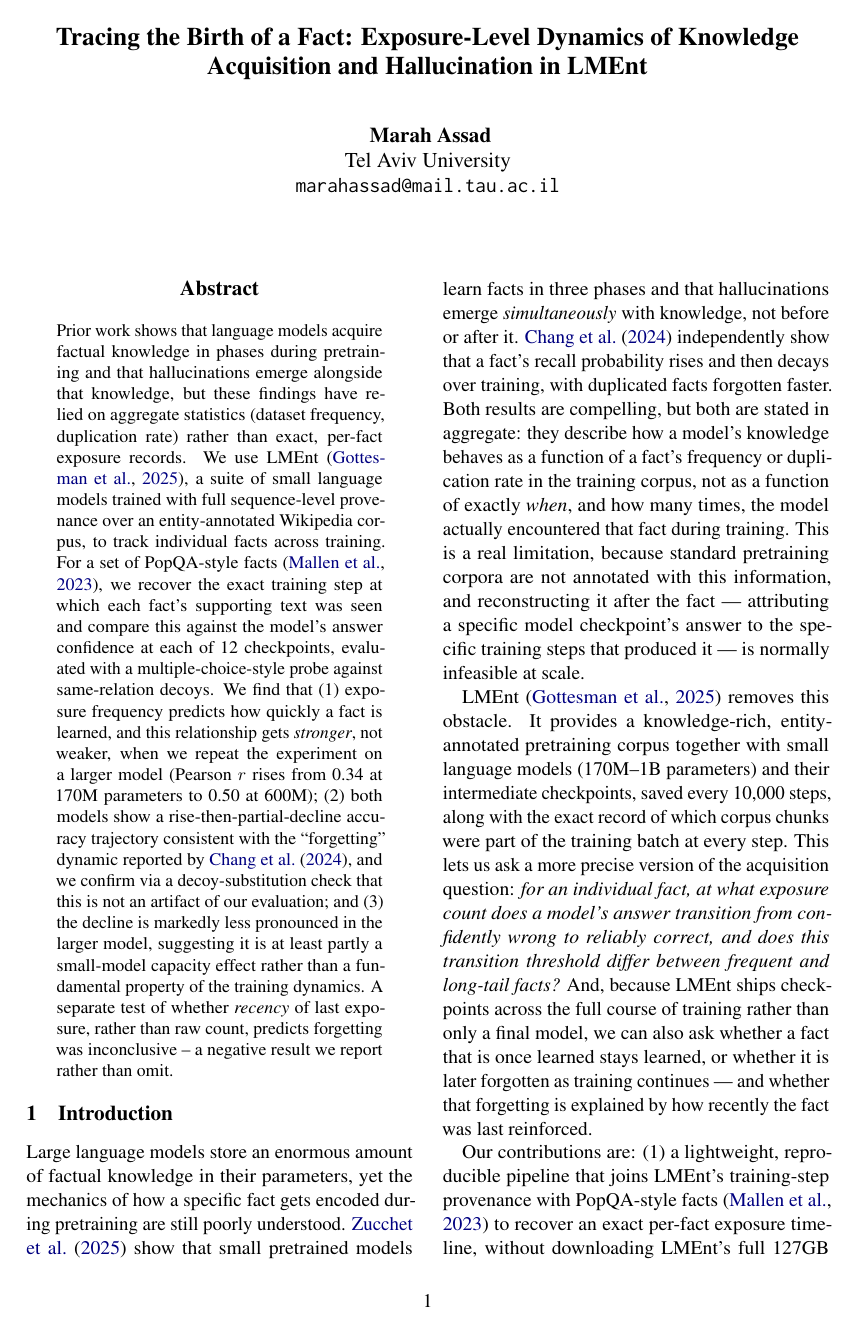
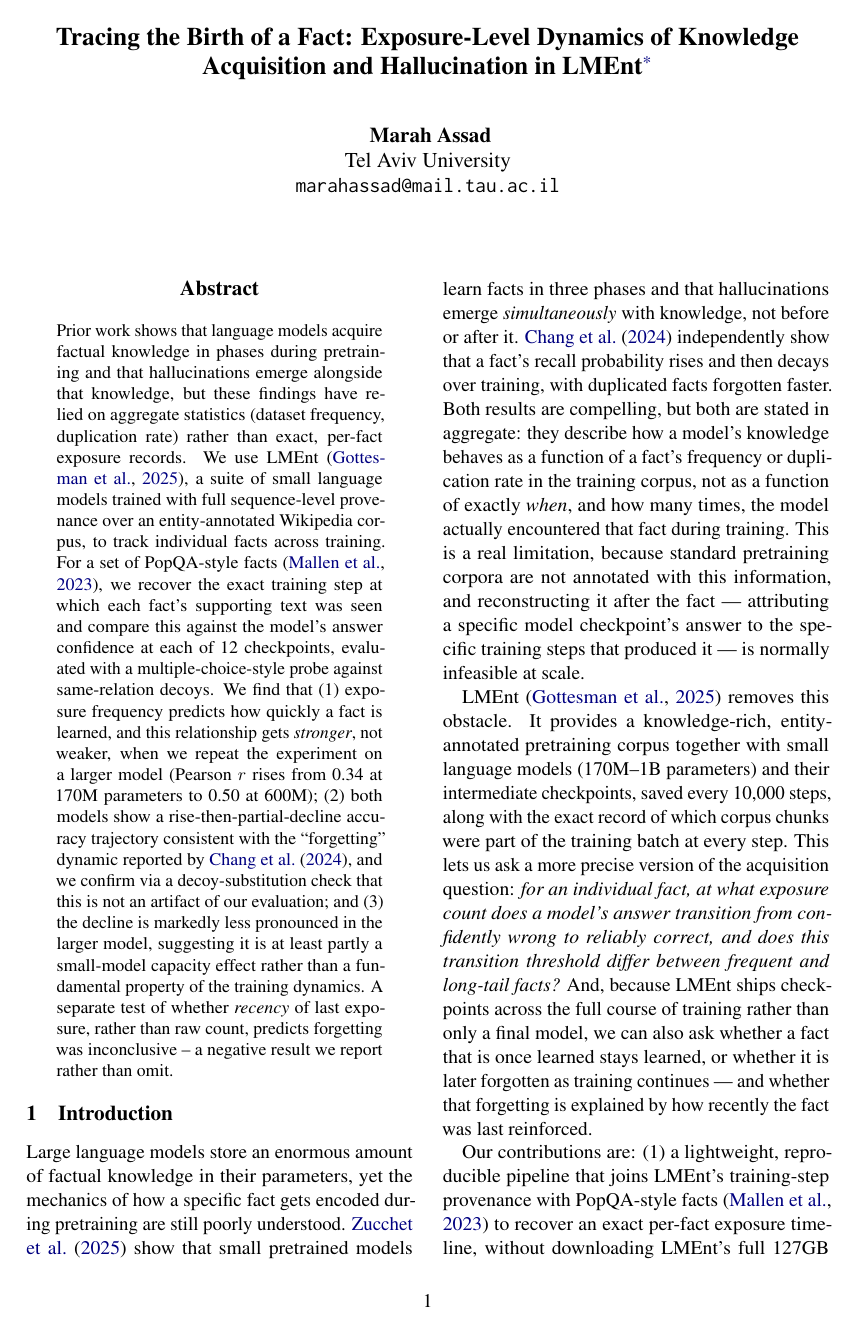
Before and after one commit to marahassad/lment-exposure-tracing, a LaTeX paper (report/paper.tex): page 1 of 6. Compiled offline with pdfLaTeX.

Commit message:
Add GitHub repo link as a footnote on the title
Co-Authored-By: Claude Sonnet 5 <noreply@anthropic.com>

```diff
--- a/report/paper.tex
+++ b/report/paper.tex
@@ -12,7 +12,7 @@
 \usepackage{algorithm}
 \usepackage{algpseudocode}
 
-\title{Tracing the Birth of a Fact: Exposure-Level Dynamics of Knowledge \\ Acquisition and Hallucination in LMEnt}
+\title{Tracing the Birth of a Fact: Exposure-Level Dynamics of Knowledge \\ Acquisition and Hallucination in LMEnt\footnote{Code and results: \url{https://github.com/marahassad/lment-exposure-tracing}}}
 
 \author{
   Marah Assad \\
```
